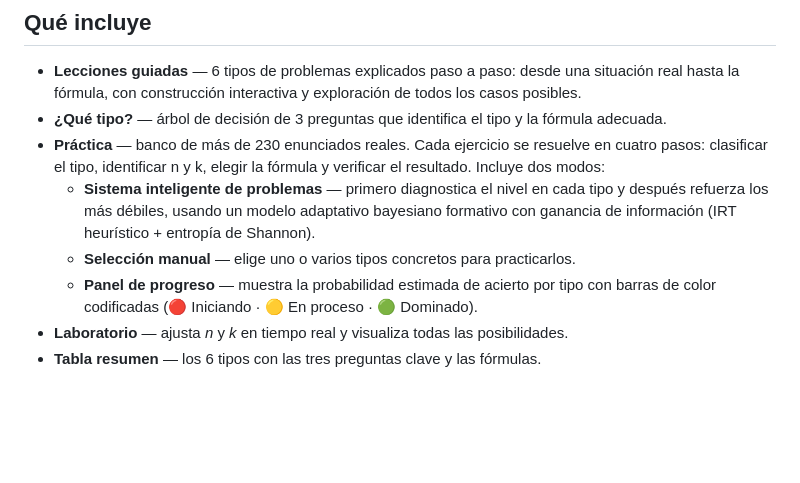
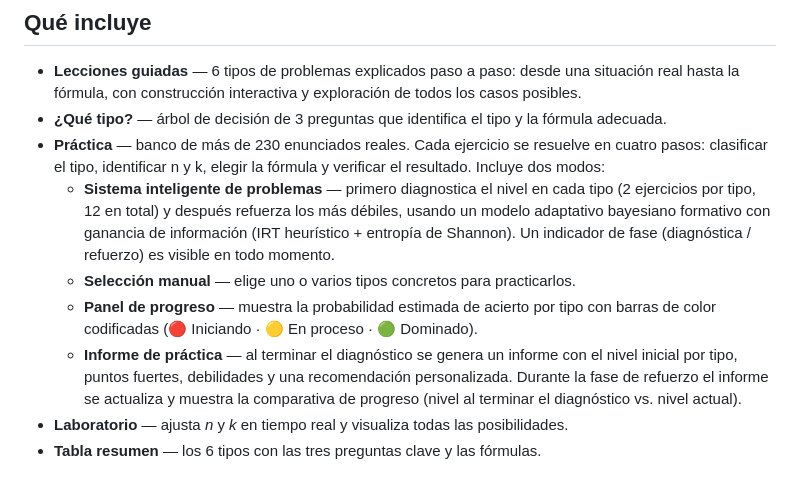
Before and after one commit to jjdeharo/labcom, a Markdown page: README.md, the part around the change. Drawn GitHub-style; blank space fills up the shorter version.

Commit message:
Actualiza README con indicador de fase e informe de práctica
Co-Authored-By: Claude Sonnet 4.6 <noreply@anthropic.com>

```diff
--- a/README.md
+++ b/README.md
@@ -9,9 +9,10 @@ Aplicación web interactiva para aprender combinatoria sin memorizar fórmulas.
 - **Lecciones guiadas** — 6 tipos de problemas explicados paso a paso: desde una situación real hasta la fórmula, con construcción interactiva y exploración de todos los casos posibles.
 - **¿Qué tipo?** — árbol de decisión de 3 preguntas que identifica el tipo y la fórmula adecuada.
 - **Práctica** — banco de más de 230 enunciados reales. Cada ejercicio se resuelve en cuatro pasos: clasificar el tipo, identificar n y k, elegir la fórmula y verificar el resultado. Incluye dos modos:
-  - **Sistema inteligente de problemas** — primero diagnostica el nivel en cada tipo y después refuerza los más débiles, usando un modelo adaptativo bayesiano formativo con ganancia de información (IRT heurístico + entropía de Shannon).
+  - **Sistema inteligente de problemas** — primero diagnostica el nivel en cada tipo (2 ejercicios por tipo, 12 en total) y después refuerza los más débiles, usando un modelo adaptativo bayesiano formativo con ganancia de información (IRT heurístico + entropía de Shannon). Un indicador de fase (diagnóstica / refuerzo) es visible en todo momento.
   - **Selección manual** — elige uno o varios tipos concretos para practicarlos.
   - **Panel de progreso** — muestra la probabilidad estimada de acierto por tipo con barras de color codificadas (🔴 Iniciando · 🟡 En proceso · 🟢 Dominado).
+  - **Informe de práctica** — al terminar el diagnóstico se genera un informe con el nivel inicial por tipo, puntos fuertes, debilidades y una recomendación personalizada. Durante la fase de refuerzo el informe se actualiza y muestra la comparativa de progreso (nivel al terminar el diagnóstico vs. nivel actual).
 - **Laboratorio** — ajusta *n* y *k* en tiempo real y visualiza todas las posibilidades.
 - **Tabla resumen** — los 6 tipos con las tres preguntas clave y las fórmulas.
 
```
